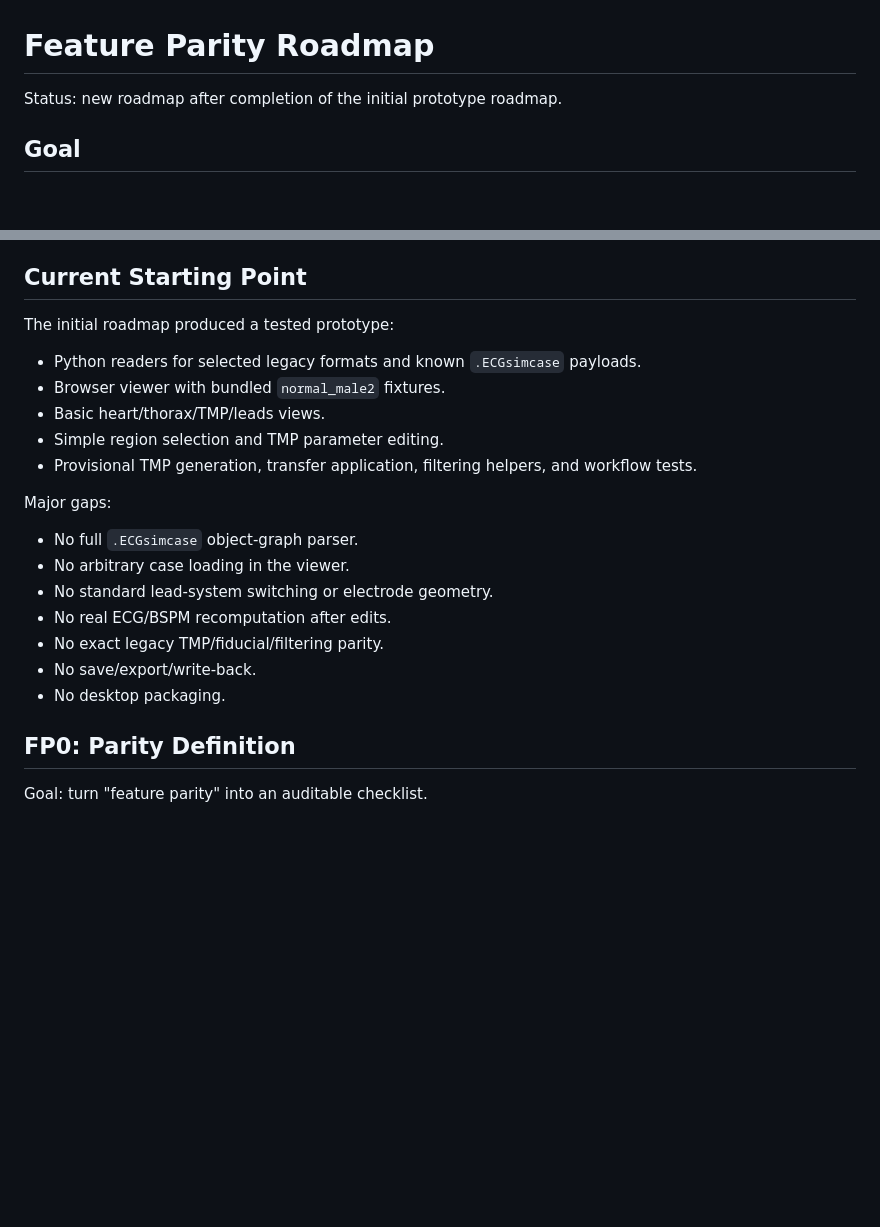
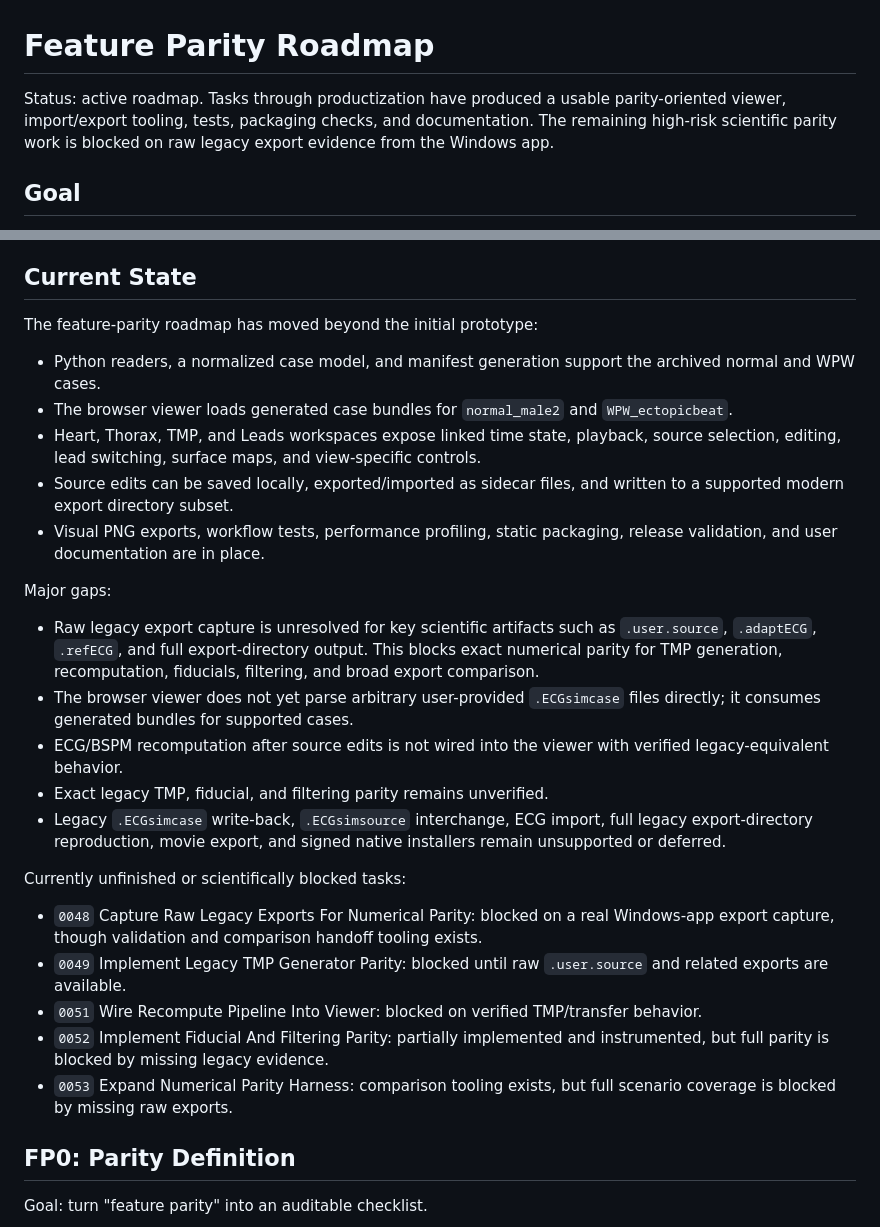
Before and after one commit to dnrohr/ecgsim, a Markdown page: docs/feature-parity-roadmap.md, 2 parts joined by grey strips. Rendered like a GitHub page; blank space fills up the shorter version.

Commit message:
Sync feature parity roadmap status

```diff
--- a/docs/feature-parity-roadmap.md
+++ b/docs/feature-parity-roadmap.md
@@ -1,6 +1,6 @@
 # Feature Parity Roadmap
 
-Status: new roadmap after completion of the initial prototype roadmap.
+Status: active roadmap. Tasks through productization have produced a usable parity-oriented viewer, import/export tooling, tests, packaging checks, and documentation. The remaining high-risk scientific parity work is blocked on raw legacy export evidence from the Windows app.
 
 ## Goal
 
@@ -14,25 +14,31 @@ Feature parity means:
 - ECG, BSPM, TMP, transfer, filtering, and export outputs are validated against legacy references.
 - Unsupported legacy behavior is either implemented, explicitly deferred, or documented with a reason.
 
-## Current Starting Point
+## Current State
 
-The initial roadmap produced a tested prototype:
+The feature-parity roadmap has moved beyond the initial prototype:
 
-- Python readers for selected legacy formats and known `.ECGsimcase` payloads.
-- Browser viewer with bundled `normal_male2` fixtures.
-- Basic heart/thorax/TMP/leads views.
-- Simple region selection and TMP parameter editing.
-- Provisional TMP generation, transfer application, filtering helpers, and workflow tests.
+- Python readers, a normalized case model, and manifest generation support the archived normal and WPW cases.
+- The browser viewer loads generated case bundles for `normal_male2` and `WPW_ectopicbeat`.
+- Heart, Thorax, TMP, and Leads workspaces expose linked time state, playback, source selection, editing, lead switching, surface maps, and view-specific controls.
+- Source edits can be saved locally, exported/imported as sidecar files, and written to a supported modern export directory subset.
+- Visual PNG exports, workflow tests, performance profiling, static packaging, release validation, and user documentation are in place.
 
 Major gaps:
 
-- No full `.ECGsimcase` object-graph parser.
-- No arbitrary case loading in the viewer.
-- No standard lead-system switching or electrode geometry.
-- No real ECG/BSPM recomputation after edits.
-- No exact legacy TMP/fiducial/filtering parity.
-- No save/export/write-back.
-- No desktop packaging.
+- Raw legacy export capture is unresolved for key scientific artifacts such as `.user.source`, `.adaptECG`, `.refECG`, and full export-directory output. This blocks exact numerical parity for TMP generation, recomputation, fiducials, filtering, and broad export comparison.
+- The browser viewer does not yet parse arbitrary user-provided `.ECGsimcase` files directly; it consumes generated bundles for supported cases.
+- ECG/BSPM recomputation after source edits is not wired into the viewer with verified legacy-equivalent behavior.
+- Exact legacy TMP, fiducial, and filtering parity remains unverified.
+- Legacy `.ECGsimcase` write-back, `.ECGsimsource` interchange, ECG import, full legacy export-directory reproduction, movie export, and signed native installers remain unsupported or deferred.
+
+Currently unfinished or scientifically blocked tasks:
+
+- `0048` Capture Raw Legacy Exports For Numerical Parity: blocked on a real Windows-app export capture, though validation and comparison handoff tooling exists.
+- `0049` Implement Legacy TMP Generator Parity: blocked until raw `.user.source` and related exports are available.
+- `0051` Wire Recompute Pipeline Into Viewer: blocked on verified TMP/transfer behavior.
+- `0052` Implement Fiducial And Filtering Parity: partially implemented and instrumented, but full parity is blocked by missing legacy evidence.
+- `0053` Expand Numerical Parity Harness: comparison tooling exists, but full scenario coverage is blocked by missing raw exports.
 
 ## FP0: Parity Definition
 
```
